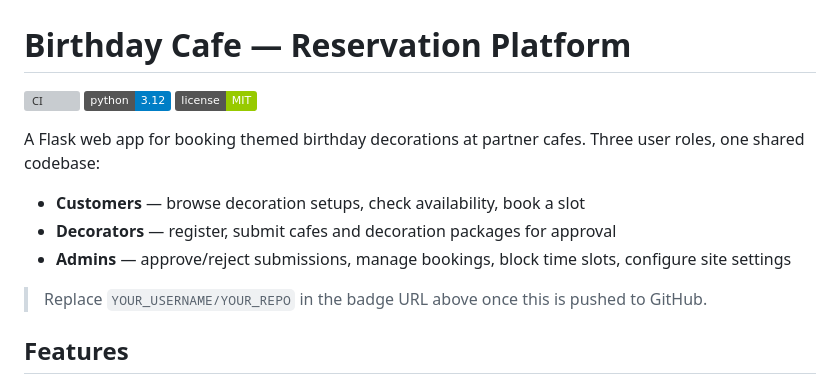
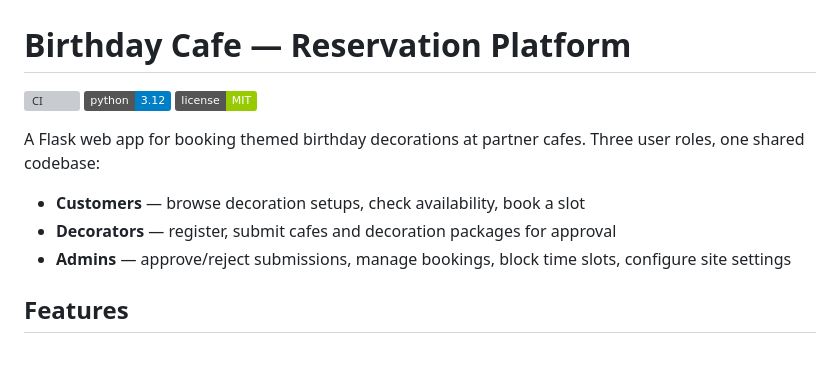
Before and after one commit to RakeshR003/Birthday-Cafe-Reservation-Platform, a Markdown page: README.md, the part around one of its changes. Rendered like a GitHub page; badges without logos; blank space fills up the shorter version; grey boxes are pictures that could not be loaded.

Commit message:
Fix CI badge URL and remove setup reminder

```diff
--- a/README.md
+++ b/README.md
@@ -11,7 +11,6 @@ Three user roles, one shared codebase:
 - **Decorators** — register, submit cafes and decoration packages for approval
 - **Admins** — approve/reject submissions, manage bookings, block time slots, configure site settings
 
-> Replace `YOUR_USERNAME/YOUR_REPO` in the badge URL above once this is pushed to GitHub.
 
 ## Features
 
```
Also changed, not shown: other parts of README.md (+1 -1 lines).
